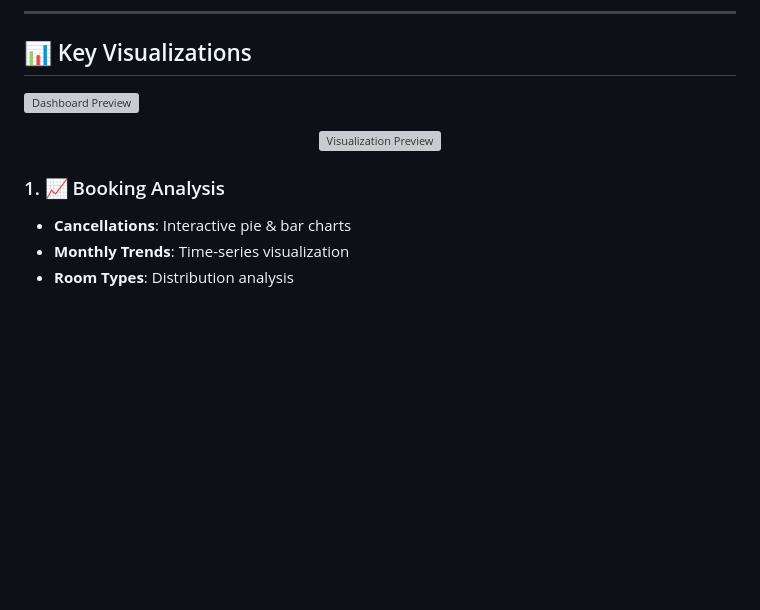
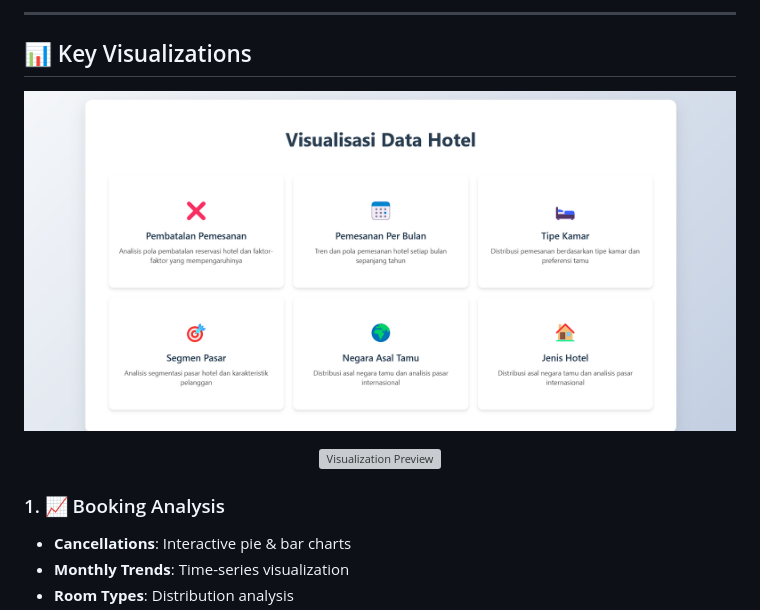
Before and after one commit to mridho24/visdat, a Markdown page: README.md, the part around the change printed below. GitHub-like rendering; blank space fills up the shorter version; grey boxes are pictures that could not be loaded.

```diff
--- a/README.md
+++ b/README.md
@@ -13,13 +13,14 @@ An interactive data visualization dashboard analyzing hotel booking patterns, ca
 
 ## 📊 Key Visualizations
 
-![Dashboard Preview](dashboard.png)
+![Dashboard Preview](images/dashboard.png)
 
 <div align="center">
 <img src="preview.gif" alt="Visualization Preview" width="600px"/>
 </div>
 
 ### 1. 📈 Booking Analysis
+
 - **Cancellations**: Interactive pie & bar charts
 - **Monthly Trends**: Time-series visualization
 - **Room Types**: Distribution analysis
```
Also changed, not shown: other parts of README.md (+4 -5 lines).
